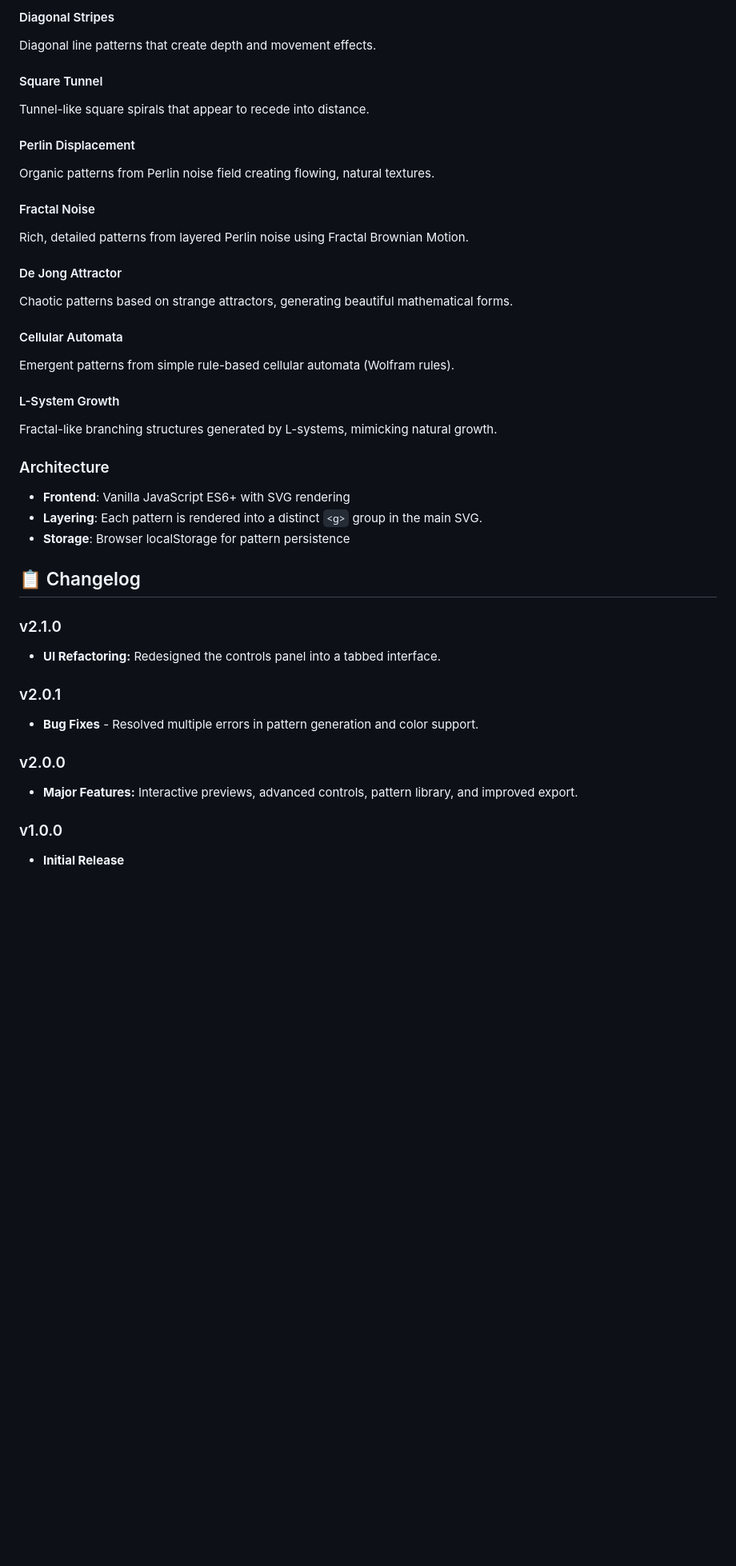
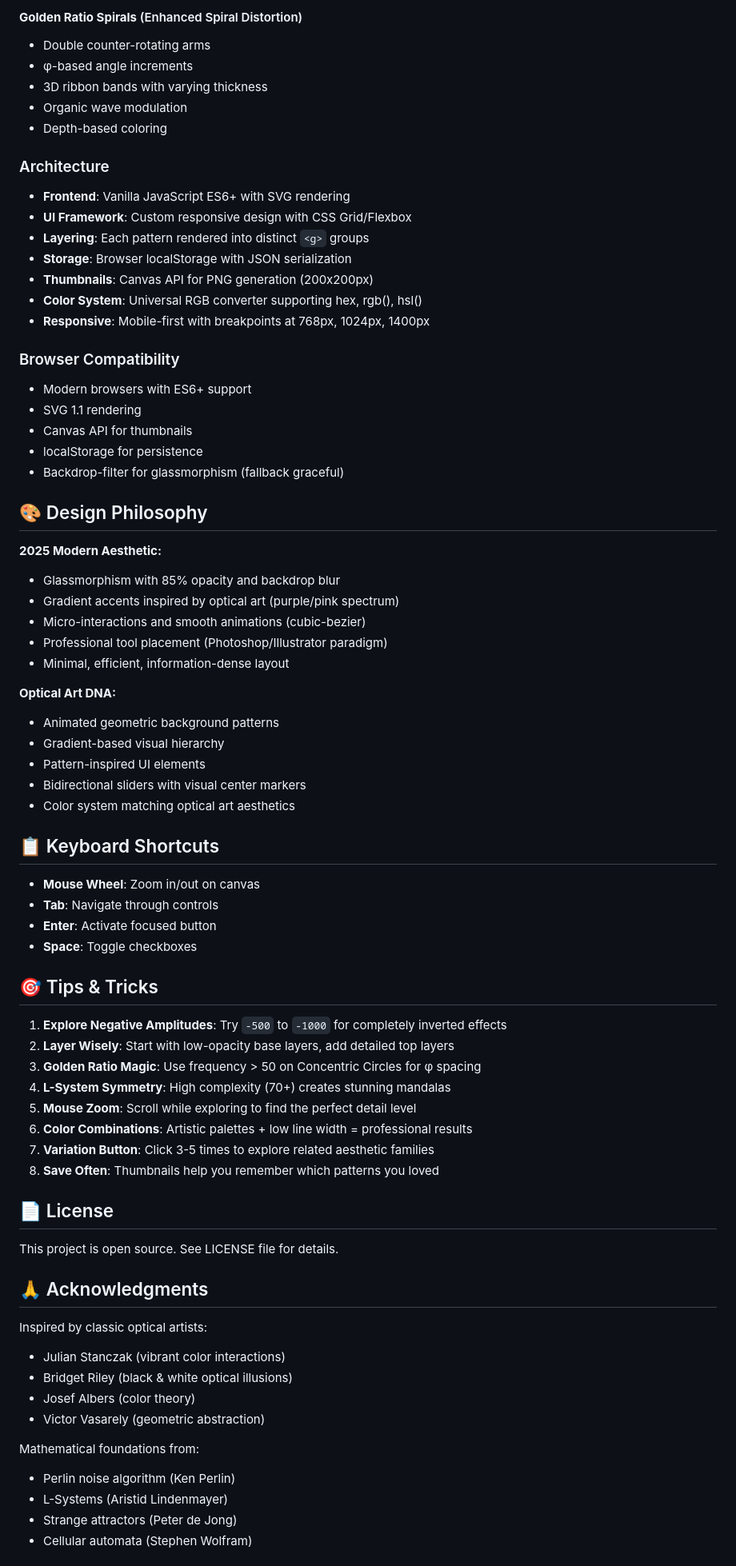
Before and after one commit to chillee151/optical-art-generator, a Markdown page: README.md, the part around the change printed below. Shown: that part at 80% size. Rendered like a GitHub page; blank space fills up the shorter version.

```diff
--- a/README.md
+++ b/README.md
@@ -214,39 +253,75 @@ Hypnotic circular patterns with varying spacing to produce optical illusions.
-#### Diagonal Stripes
-Diagonal line patterns that create depth and movement effects.
-
-#### Square Tunnel
-Tunnel-like square spirals that appear to recede into distance.
-
-#### Perlin Displacement
-Organic patterns from Perlin noise field creating flowing, natural textures.
-
-#### Fractal Noise
-Rich, detailed patterns from layered Perlin noise using Fractal Brownian Motion.
-
-#### De Jong Attractor
-Chaotic patterns based on strange attractors, generating beautiful mathematical forms.
-
-#### Cellular Automata
-Emergent patterns from simple rule-based cellular automata (Wolfram rules).
-
-#### L-System Growth
-Fractal-like branching structures generated by L-systems, mimicking natural growth.
+#### **Golden Ratio Spirals** (Enhanced Spiral Distortion)
+- Double counter-rotating arms
+- φ-based angle increments
+- 3D ribbon bands with varying thickness
+- Organic wave modulation
+- Depth-based coloring
 
 ### Architecture
 - **Frontend**: Vanilla JavaScript ES6+ with SVG rendering
-- **Layering**: Each pattern is rendered into a distinct `<g>` group in the main SVG.
-- **Storage**: Browser localStorage for pattern persistence
+- **UI Framework**: Custom responsive design with CSS Grid/Flexbox
+- **Layering**: Each pattern rendered into distinct `<g>` groups
+- **Storage**: Browser localStorage with JSON serialization
+- **Thumbnails**: Canvas API for PNG generation (200x200px)
+- **Color System**: Universal RGB converter supporting hex, rgb(), hsl()
+- **Responsive**: Mobile-first with breakpoints at 768px, 1024px, 1400px
 
-## 📋 Changelog
+### Browser Compatibility
+- Modern browsers with ES6+ support
+- SVG 1.1 rendering
+- Canvas API for thumbnails
+- localStorage for persistence
+- Backdrop-filter for glassmorphism (fallback graceful)
 
-### v2.1.0
-- **UI Refactoring:** Redesigned the controls panel into a tabbed interface.
+## 🎨 Design Philosophy
 
-### v2.0.1
-- **Bug Fixes** - Resolved multiple errors in pattern generation and color support.
+**2025 Modern Aesthetic:**
+- Glassmorphism with 85% opacity and backdrop blur
+- Gradient accents inspired by optical art (purple/pink spectrum)
+- Micro-interactions and smooth animations (cubic-bezier)
+- Professional tool placement (Photoshop/Illustrator paradigm)
+- Minimal, efficient, information-dense layout
 
-### v2.0.0
-- **Major Features:** Interactive previews, advanced controls, pattern library, and improved export.
+**Optical Art DNA:**
+- Animated geometric background patterns
+- Gradient-based visual hierarchy
+- Pattern-inspired UI elements
+- Bidirectional sliders with visual center markers
+- Color system matching optical art aesthetics
 
-### v1.0.0
-- **Initial Release**
+## 📋 Keyboard Shortcuts
+
+- **Mouse Wheel**: Zoom in/out on canvas
+- **Tab**: Navigate through controls
+- **Enter**: Activate focused button
+- **Space**: Toggle checkboxes
+
+## 🎯 Tips & Tricks
+
+1. **Explore Negative Amplitudes**: Try `-500` to `-1000` for completely inverted effects
+2. **Layer Wisely**: Start with low-opacity base layers, add detailed top layers
+3. **Golden Ratio Magic**: Use frequency > 50 on Concentric Circles for φ spacing
+4. **L-System Symmetry**: High complexity (70+) creates stunning mandalas
+5. **Mouse Zoom**: Scroll while exploring to find the perfect detail level
+6. **Color Combinations**: Artistic palettes + low line width = professional results
+7. **Variation Button**: Click 3-5 times to explore related aesthetic families
+8. **Save Often**: Thumbnails help you remember which patterns you loved
+
+## 📄 License
+
+This project is open source. See LICENSE file for details.
+
+## 🙏 Acknowledgments
+
+Inspired by classic optical artists:
+- Julian Stanczak (vibrant color interactions)
+- Bridget Riley (black & white optical illusions)
+- Josef Albers (color theory)
+- Victor Vasarely (geometric abstraction)
+
+Mathematical foundations from:
+- Perlin noise algorithm (Ken Perlin)
+- L-Systems (Aristid Lindenmayer)
+- Strange attractors (Peter de Jong)
+- Cellular automata (Stephen Wolfram)
+
```
Also changed, not shown: other parts of README.md (+185 -140 lines).
